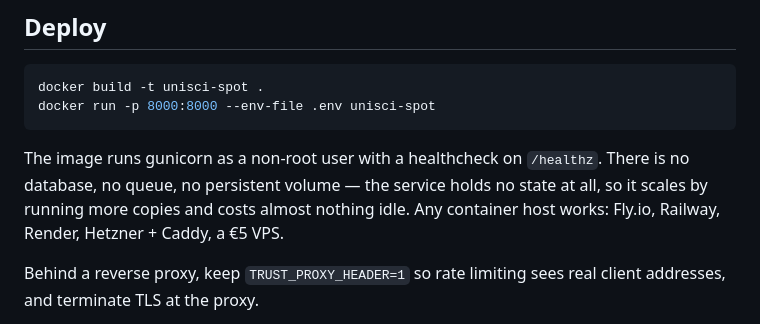
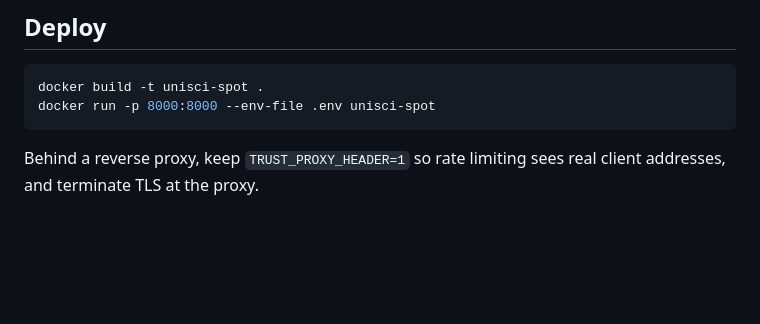
Before and after one commit to sumraimtiyaz/spot-xml-merger, a Markdown page: README.md, the part around the change. GitHub-like rendering; blank space fills up the shorter version.

````diff
--- a/README.md
+++ b/README.md
@@ -48,12 +48,6 @@ The service now writes a small XML metrics file with counters such as total visi
 docker build -t unisci-spot .
 docker run -p 8000:8000 --env-file .env unisci-spot
 ```
-
-The image runs gunicorn as a non-root user with a healthcheck on `/healthz`.
-There is no database, no queue, no persistent volume — the service holds no
-state at all, so it scales by running more copies and costs almost nothing
-idle. Any container host works: Fly.io, Railway, Render, Hetzner + Caddy, a
-€5 VPS.
 
 Behind a reverse proxy, keep `TRUST_PROXY_HEADER=1` so rate limiting sees real
 client addresses, and terminate TLS at the proxy.
````
